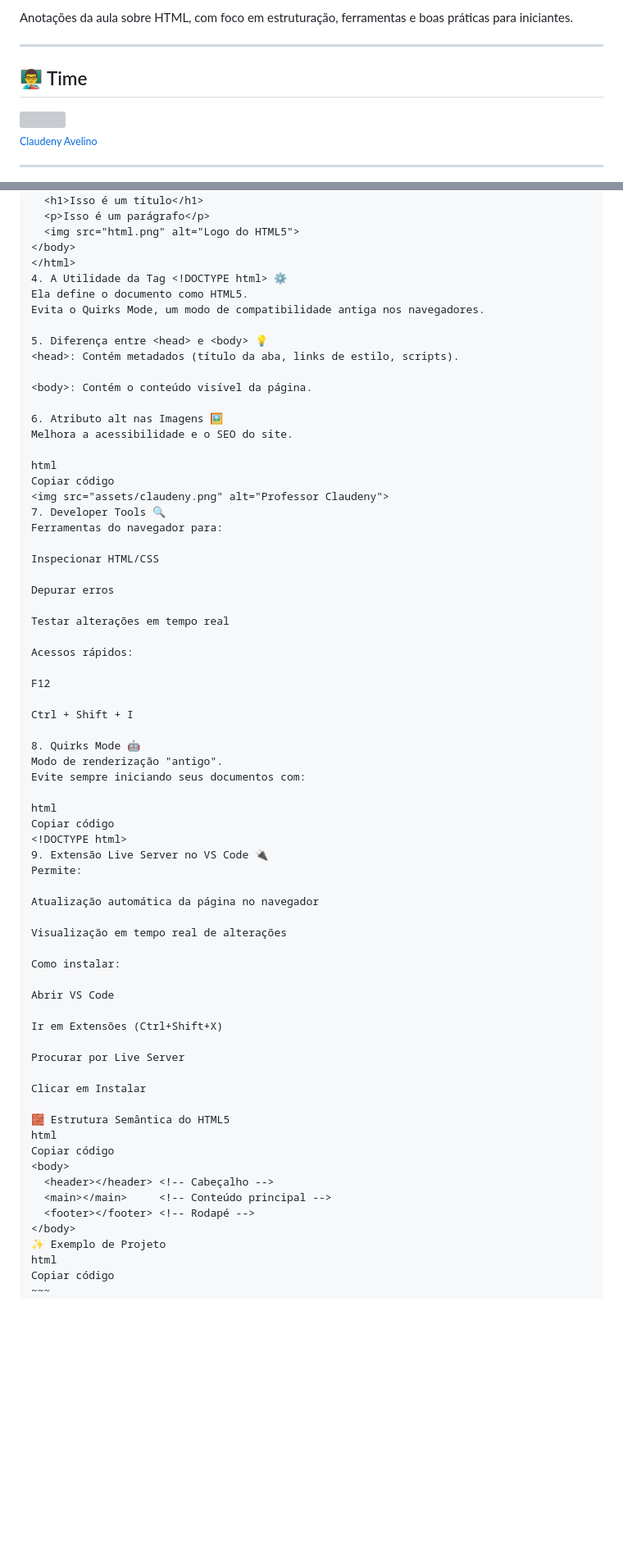
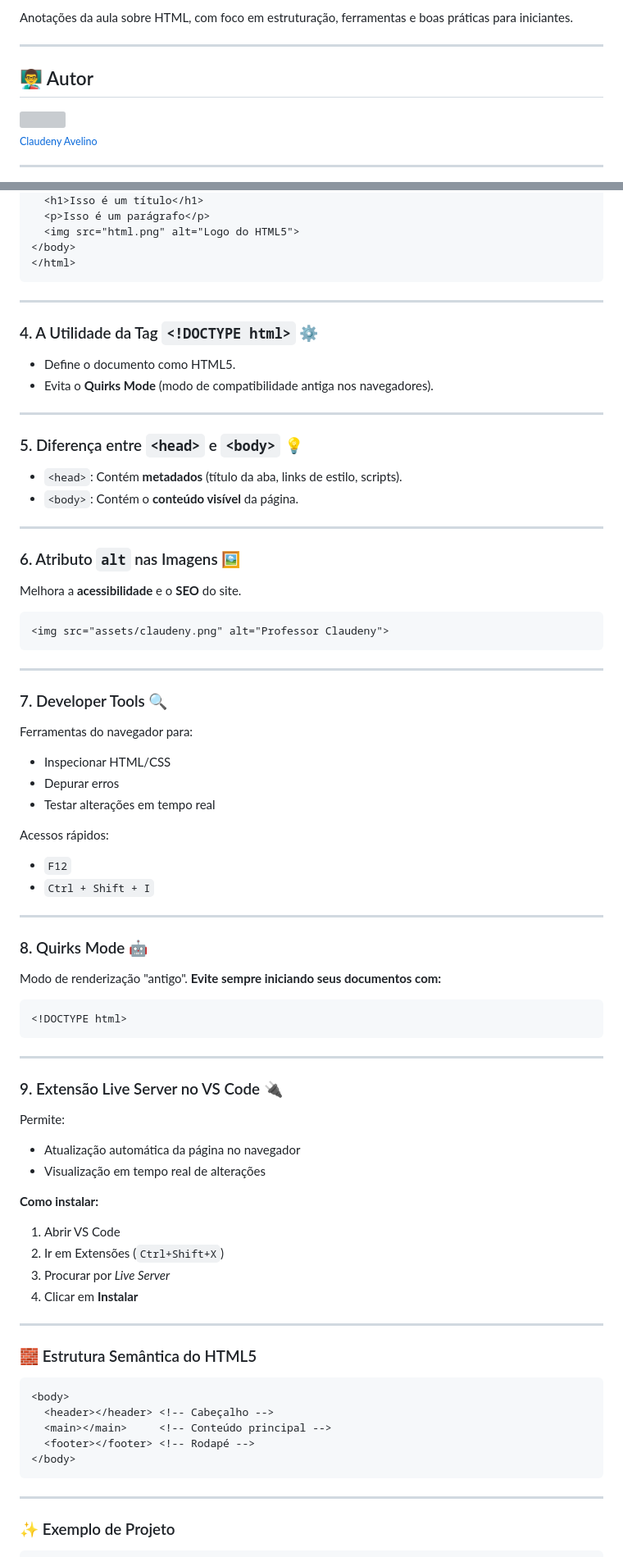
Before and after one commit to ClaudenyAvelino/html-basico, a Markdown page: README.md, 2 parts joined by grey strips. Shown at 82% size. Drawn GitHub-style; blank space fills up the shorter version; grey boxes are pictures that could not be loaded.

Commit message:
Atualização README

````diff
--- a/README.md
+++ b/README.md
@@ -15,7 +4,7 @@ Anotações da aula sobre HTML, com foco em estruturação, ferramentas e boas p
 
 ---
 
-## 👨‍🏫 Time
+## 👨‍🏫 Autor
 
 [<img loading="lazy" src="https://avatars.githubusercontent.com/u/79340989?s=400&u=fcfb57bc9a07b8ce0eeae1195e243bb1cb56f6d8&v=4" width=115><br><sub>Claudeny Avelino</sub>](https://github.com/ClaudenyAvelino)
 
@@ -68,72 +54,91 @@ Ela **não executa ações**, apenas organiza elementos como:
   <img src="html.png" alt="Logo do HTML5">
 </body>
 </html>
-4. A Utilidade da Tag <!DOCTYPE html> ⚙️
-Ela define o documento como HTML5.
-Evita o Quirks Mode, um modo de compatibilidade antiga nos navegadores.
+```
 
-5. Diferença entre <head> e <body> 💡
-<head>: Contém metadados (título da aba, links de estilo, scripts).
+---
 
-<body>: Contém o conteúdo visível da página.
+### 4. A Utilidade da Tag `<!DOCTYPE html>` ⚙️
 
-6. Atributo alt nas Imagens 🖼️
-Melhora a acessibilidade e o SEO do site.
+* Define o documento como HTML5.
+* Evita o **Quirks Mode** (modo de compatibilidade antiga nos navegadores).
 
-html
-Copiar código
+---
+
+### 5. Diferença entre `<head>` e `<body>` 💡
+
+* `<head>`: Contém **metadados** (título da aba, links de estilo, scripts).
+* `<body>`: Contém o **conteúdo visível** da página.
+
+---
+
+### 6. Atributo `alt` nas Imagens 🖼️
+
+Melhora a **acessibilidade** e o **SEO** do site.
+
+```html
 <img src="assets/claudeny.png" alt="Professor Claudeny">
-7. Developer Tools 🔍
+```
+
+---
+
+### 7. Developer Tools 🔍
+
 Ferramentas do navegador para:
 
-Inspecionar HTML/CSS
-
-Depurar erros
-
-Testar alterações em tempo real
+* Inspecionar HTML/CSS
+* Depurar erros
+* Testar alterações em tempo real
 
 Acessos rápidos:
 
-F12
+* `F12`
+* `Ctrl + Shift + I`
 
-Ctrl + Shift + I
+---
 
-8. Quirks Mode 🤖
+### 8. Quirks Mode 🤖
+
 Modo de renderização "antigo".
-Evite sempre iniciando seus documentos com:
+**Evite sempre iniciando seus documentos com:**
 
-html
-Copiar código
+```html
 <!DOCTYPE html>
-9. Extensão Live Server no VS Code 🔌
+```
+
+---
+
+### 9. Extensão Live Server no VS Code 🔌
+
 Permite:
 
-Atualização automática da página no navegador
+* Atualização automática da página no navegador
+* Visualização em tempo real de alterações
 
-Visualização em tempo real de alterações
+**Como instalar:**
 
-Como instalar:
+1. Abrir VS Code
+2. Ir em Extensões (`Ctrl+Shift+X`)
+3. Procurar por *Live Server*
+4. Clicar em **Instalar**
 
-Abrir VS Code
+---
 
-Ir em Extensões (Ctrl+Shift+X)
+### 🧱 Estrutura Semântica do HTML5
 
-Procurar por Live Server
-
-Clicar em Instalar
-
-🧱 Estrutura Semântica do HTML5
-html
-Copiar código
+```html
 <body>
   <header></header> <!-- Cabeçalho -->
   <main></main>     <!-- Conteúdo principal -->
   <footer></footer> <!-- Rodapé -->
 </body>
-✨ Exemplo de Projeto
-html
-Copiar código
-~~~
+```
+
+---
+
+### ✨ Exemplo de Projeto
+
+```html
 <!DOCTYPE html>
 <html lang="pt-br">
 <head>
````
Also changed, not shown: other parts of README.md (+9 -23 lines).
